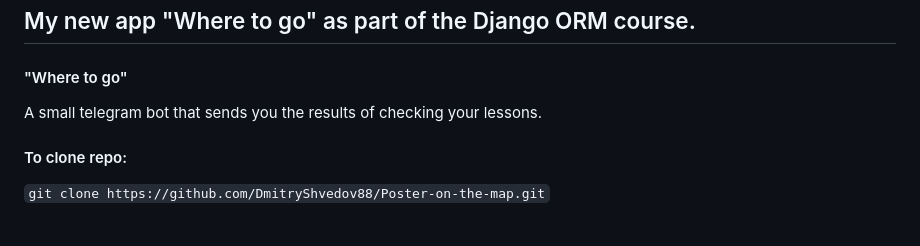
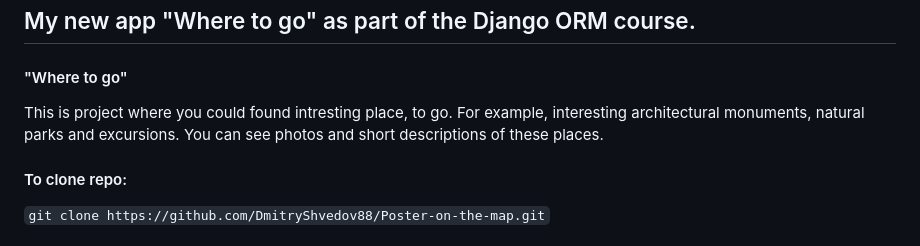
Before and after one commit to DmitryShvedov88/Where_to_go, a Markdown page: README.md, the part around the change. GitHub-like rendering.

Commit message:
Доработка 3

````diff
--- a/README.md
+++ b/README.md
@@ -1,6 +1,6 @@
 ## My new app "Where to go" as part of the Django ORM course.
 #### "Where to go"
-A small telegram bot that sends you the results of checking your lessons.
+This is project where you could found intresting place, to go. For example, interesting architectural monuments, natural parks and excursions. You can see photos and short descriptions of these places.
 
 #### To clone repo:
 ```git clone https://github.com/DmitryShvedov88/Poster-on-the-map.git```
````
